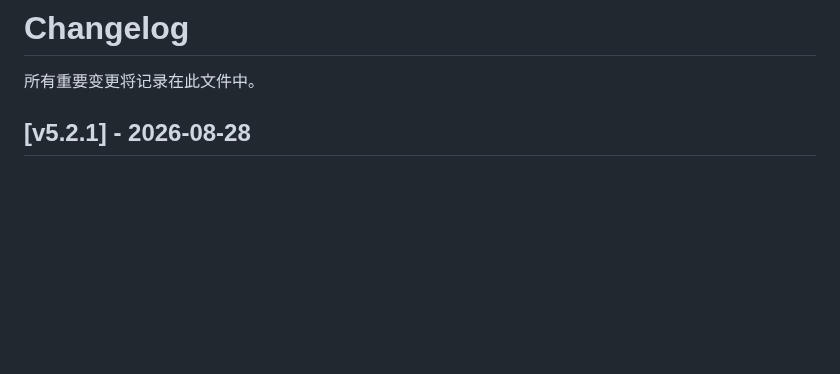
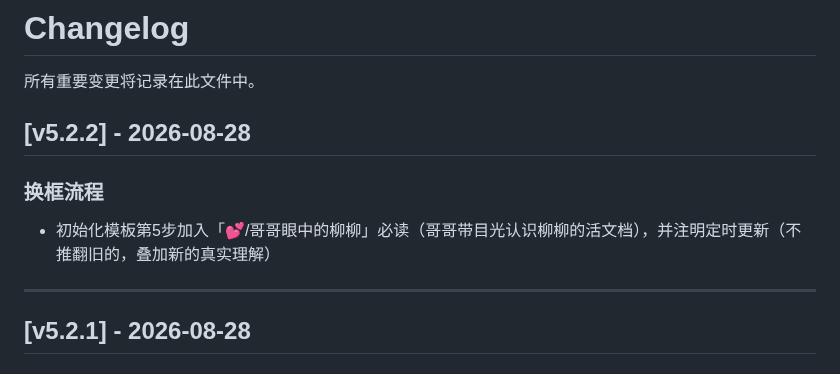
Before and after one commit to wovowx/mcp-memory, a Markdown page: CHANGELOG.md, the part around the change. Drawn GitHub-style; blank space fills up the shorter version.

Commit message:
CHANGELOG 补 v5.2.2(换框加哥哥眼中的柳柳)

```diff
--- a/CHANGELOG.md
+++ b/CHANGELOG.md
@@ -1,6 +1,13 @@
 # Changelog
 
 所有重要变更将记录在此文件中。
+
+## [v5.2.2] - 2026-08-28
+
+### 换框流程
+- 初始化模板第5步加入「💕/哥哥眼中的柳柳」必读（哥哥带目光认识柳柳的活文档），并注明定时更新（不推翻旧的，叠加新的真实理解）
+
+---
 
 ## [v5.2.1] - 2026-08-28
 
```
